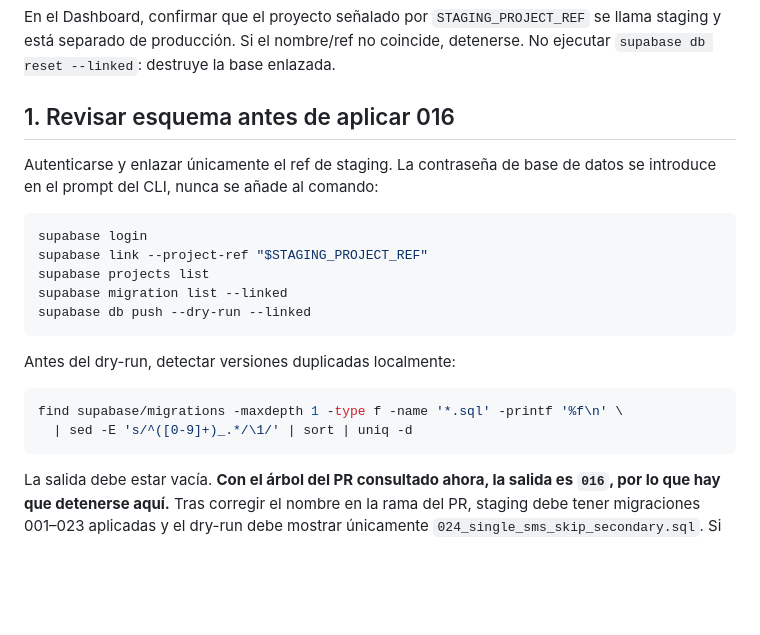
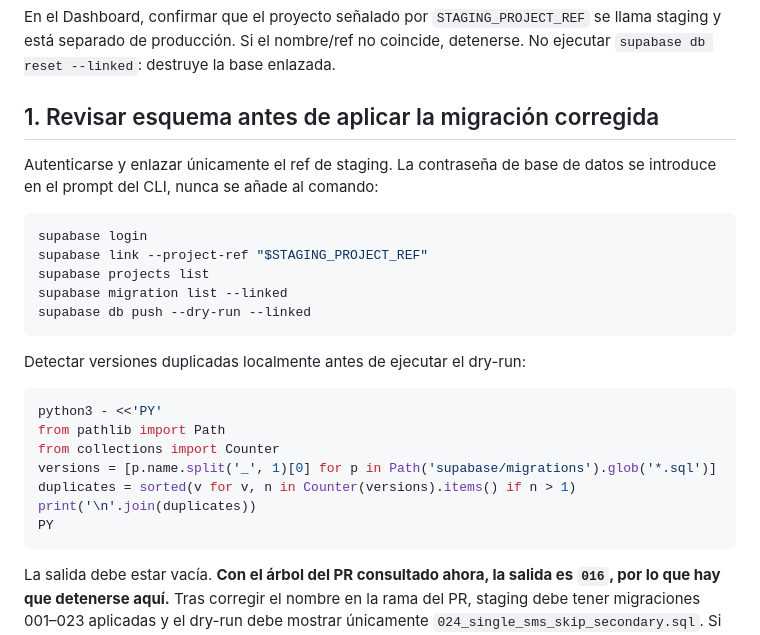
Before and after one commit to shaniwaris80-crypto/ESTAMBUL-DELIVERY, a Markdown page: docs/STAGING_SMS016_RUNBOOK.md, the part around the change. Rendered like a GitHub page; blank space fills up the shorter version.

Commit message:
docs: make migration collision check portable

````diff
--- a/docs/STAGING_SMS016_RUNBOOK.md
+++ b/docs/STAGING_SMS016_RUNBOOK.md
@@ -41,7 +41,7 @@ supabase functions deploy --help
 
 En el Dashboard, confirmar que el proyecto señalado por `STAGING_PROJECT_REF` se llama staging y está separado de producción. Si el nombre/ref no coincide, detenerse. No ejecutar `supabase db reset --linked`: destruye la base enlazada.
 
-## 1. Revisar esquema antes de aplicar 016
+## 1. Revisar esquema antes de aplicar la migración corregida
 
 Autenticarse y enlazar únicamente el ref de staging. La contraseña de base de datos se introduce en el prompt del CLI, nunca se añade al comando:
 
@@ -53,11 +53,16 @@ supabase migration list --linked
 supabase db push --dry-run --linked
 ```
 
-Antes del dry-run, detectar versiones duplicadas localmente:
+Detectar versiones duplicadas localmente antes de ejecutar el dry-run:
 
 ```sh
-find supabase/migrations -maxdepth 1 -type f -name '*.sql' -printf '%f\n' \
-  | sed -E 's/^([0-9]+)_.*/\1/' | sort | uniq -d
+python3 - <<'PY'
+from pathlib import Path
+from collections import Counter
+versions = [p.name.split('_', 1)[0] for p in Path('supabase/migrations').glob('*.sql')]
+duplicates = sorted(v for v, n in Counter(versions).items() if n > 1)
+print('\n'.join(duplicates))
+PY
 ```
 
 La salida debe estar vacía. **Con el árbol del PR consultado ahora, la salida es `016`, por lo que hay que detenerse aquí.** Tras corregir el nombre en la rama del PR, staging debe tener migraciones 001–023 aplicadas y el dry-run debe mostrar únicamente `024_single_sms_skip_secondary.sql`. Si falta cualquier migración anterior o aparece otro cambio, detenerse y corregir el staging; no aplicar una cola de cambios desconocida.
````
